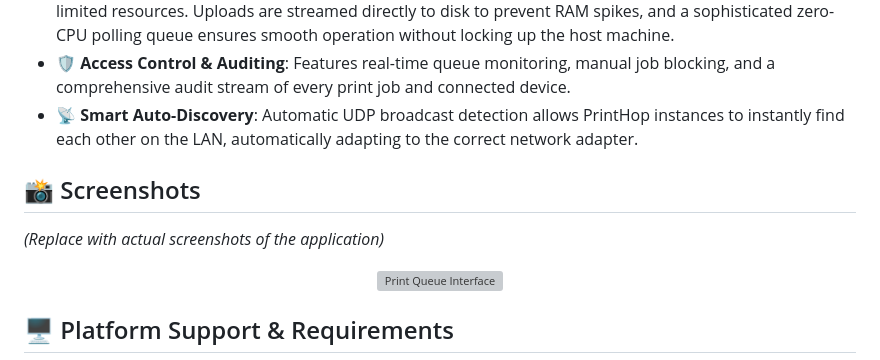
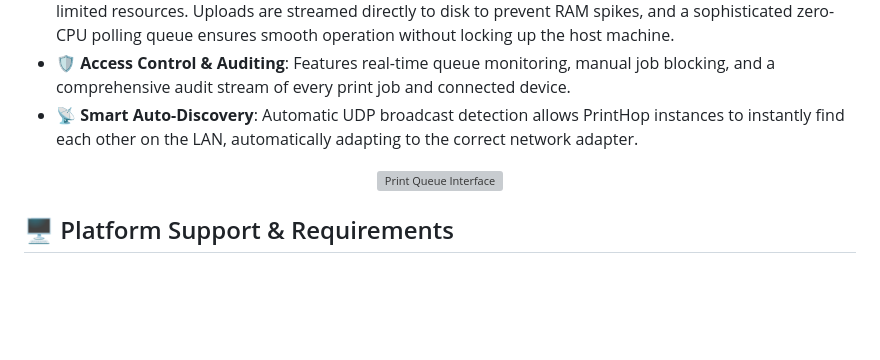
Before and after one commit to Vignesh-72/PrintHop, a Markdown page: README.md, the part around one of its changes. Drawn GitHub-style; blank space fills up the shorter version; grey boxes are pictures that could not be loaded.

Commit message:
Replace logo and clean up README content
Updated logo image and removed placeholder for screenshots.

```diff
--- a/README.md
+++ b/README.md
@@ -25,10 +27,6 @@ If your device is on the network, you can print.
 - ⚡ **Optimized for Low-End Hardware**: Rigorously engineered to run on old Windows 7 machines with limited resources. Uploads are streamed directly to disk to prevent RAM spikes, and a sophisticated zero-CPU polling queue ensures smooth operation without locking up the host machine.
 - 🛡️ **Access Control & Auditing**: Features real-time queue monitoring, manual job blocking, and a comprehensive audit stream of every print job and connected device.
 - 📡 **Smart Auto-Discovery**: Automatic UDP broadcast detection allows PrintHop instances to instantly find each other on the LAN, automatically adapting to the correct network adapter.
-
-## 📸 Screenshots
-
-*(Replace with actual screenshots of the application)*
 
 <p align="center">
   <img src="https://via.placeholder.com/600x350/f8fafc/0f172a?text=Print+Queue+Interface" alt="Print Queue Interface">
```
Also changed, not shown: other parts of README.md (+3 -1 lines).
